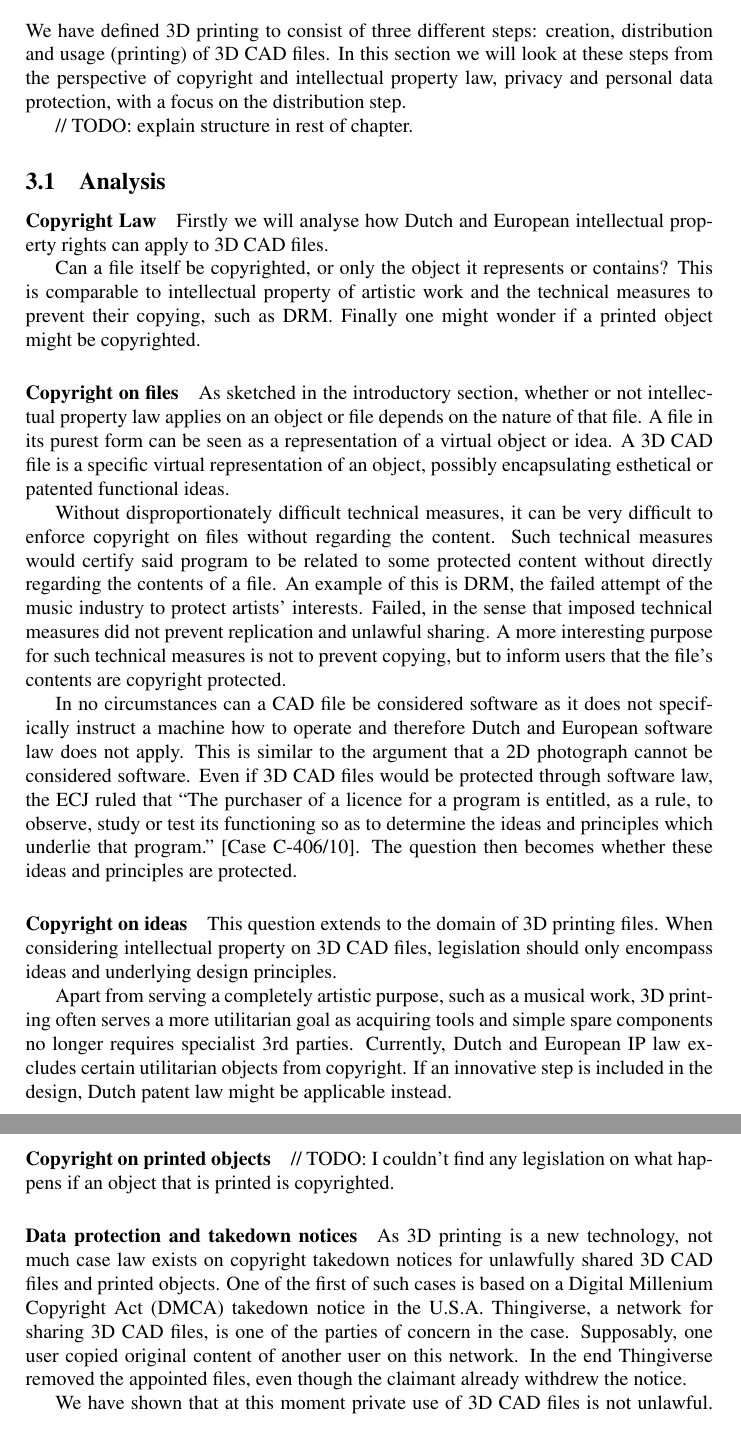
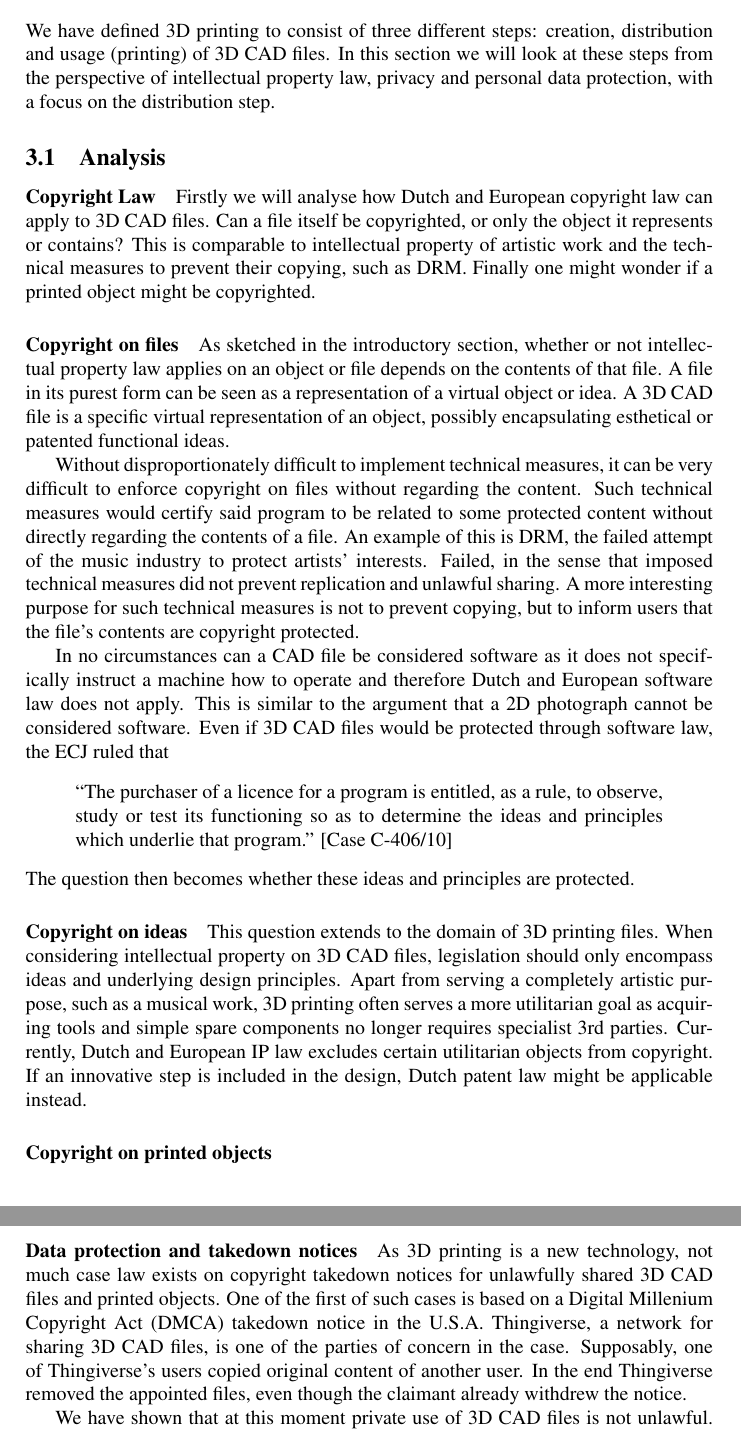
Before and after one commit to mklinik/law-in-cyberspace, a LaTeX problem sheet (assignment2/lic-group4-3d-printing-copyright.tex, which reads assignment2/legislature.tex): two parts of pages 6 and 7 of 9, joined at a grey line, cut so that both start at the same text. Compiled offline with pdfLaTeX.

Commit message:
Added LaTeX markup to legislature.tex.

```diff
--- a/assignment2/legislature.tex
+++ b/assignment2/legislature.tex
@@ -1,40 +1,89 @@
 \section{Advice For Legistlature}
 
-We have defined 3D printing to consist of three different steps: creation, distribution and usage (printing) of 3D CAD files. In this section we will look at these steps from the perspective of copyright and intellectual property law, privacy and personal data protection, with a focus on the distribution step.
+We have defined 3D printing to consist of three different steps: creation,
+distribution and usage (printing) of 3D CAD files.
+In this section we will look at these steps from the perspective of intellectual
+ property law, privacy and personal data protection, with a focus on the
+ distribution step.
 
-// TODO: explain structure in rest of chapter.
+%// TODO: explain structure in rest of chapter.
 
 \subsection{Analysis}
 
 \paragraph{Copyright Law}
-Firstly we will analyse how Dutch and European intellectual property rights can apply to 3D CAD files.
-
-Can a file itself be copyrighted, or only the object it represents or contains? This is comparable to intellectual property of artistic work and the technical measures to prevent their copying, such as DRM.
+Firstly we will analyse how Dutch and European copyright law can apply to 3D CAD
+ files.
+Can a file itself be copyrighted, or only the object it represents or contains?
+This is comparable to intellectual property of artistic work and the technical
+measures to prevent their copying, such as DRM.
 Finally one might wonder if a printed object might be copyrighted.
 
 \paragraph{Copyright on files}
-As sketched in the introductory section, whether or not intellectual property law applies on an object or file depends on the nature of that file. A file in its purest form can be seen as a representation of a virtual object or idea. A 3D CAD file is a specific virtual representation of an object, possibly encapsulating esthetical or patented functional ideas.
+As sketched in the introductory section, whether or not intellectual property
+law applies on an object or file depends on the contents of that file.
+A file in its purest form can be seen as a representation of a virtual object or
+ idea.
+A 3D CAD file is a specific virtual representation of an object, possibly
+encapsulating esthetical or patented functional ideas.
 
-Without disproportionately difficult technical measures, it can be very difficult to enforce copyright on files without regarding the content. Such technical measures would certify said program to be related to some protected content without directly regarding the contents of a file. An example of this is DRM, the failed attempt of the music industry to protect artists’ interests. Failed, in the sense that imposed technical measures did not prevent replication and unlawful sharing. A more interesting purpose for such technical measures is not to prevent copying, but to inform users that the file’s contents are copyright protected.
+Without disproportionately difficult to implement technical measures, it can be
+very difficult to enforce copyright on files without regarding the content.
+Such technical measures would certify said program to be related to some
+protected content without directly regarding the contents of a file.
+An example of this is DRM, the failed attempt of the music industry to protect
+artists’ interests.
+Failed, in the sense that imposed technical measures did not prevent replication
+ and unlawful sharing.
+A more interesting purpose for such technical measures is not to prevent
+copying, but to inform users that the file’s contents are copyright protected.
 
-In no circumstances can a CAD file be considered software as it does not specifically instruct a machine how to operate and therefore Dutch and European software law does not apply. %[http://wetten.overheid.nl/BWBR0001886/geldigheidsdatum_22-10-2013#HoofdstukI_3_Artikel10 12°] .
-This is similar to the argument that a 2D photograph cannot be considered software. Even if 3D CAD files would be protected through software law, the ECJ ruled that “The purchaser of a licence for a program is entitled, as a rule, to observe, study or test its functioning so as to determine the ideas and principles which underlie that program.” [Case C-406/10]. The question then becomes whether these ideas and principles are protected.
+In no circumstances can a CAD file be considered software as it does not
+specifically instruct a machine how to operate and therefore Dutch and European
+software law does not apply.
+%[http://wetten.overheid.nl/BWBR0001886/geldigheidsdatum_22-10-2013#HoofdstukI_3_Artikel10 12°] .
+This is similar to the argument that a 2D photograph cannot be considered
+software.
+Even if 3D CAD files would be protected through software law, the ECJ ruled
+that
+\begin{quote}``The purchaser of a licence for a program is entitled, as a rule, to
+observe, study or test its functioning so as to determine the ideas and
+principles which underlie that program.'' [Case C-406/10]\end{quote}
+The question then becomes whether these ideas and principles are protected.
 
 \paragraph{Copyright on ideas}
-This question extends to the domain of 3D printing files. When considering intellectual property on 3D CAD files, legislation should only encompass ideas and underlying design principles.
-
-Apart from serving a completely artistic purpose, such as a musical work, 3D printing often serves a more utilitarian goal as acquiring tools and simple spare components no longer requires specialist 3rd parties. Currently, Dutch and European IP law excludes certain utilitarian objects from copyright.  %[http://wetten.overheid.nl/BWBV0001716/AuthentiekNL/VDRTKS559907/TITELIII/HOOFDSTUK1/Artikel32/geldigheidsdatum_22-10-2013]
-If an innovative step is included in the design, Dutch patent law might be applicable instead. % [http://wetten.overheid.nl/BWBR0007118/Hoofdstuk1/Artikel2/geldigheidsdatum_20-10-2013].
+This question extends to the domain of 3D printing files.
+When considering intellectual property on 3D CAD files, legislation should only
+encompass ideas and underlying design principles.
+Apart from serving a completely artistic purpose, such as a musical work, 3D
+printing often serves a more utilitarian goal as acquiring tools and simple
+spare components no longer requires specialist 3rd parties.
+Currently, Dutch and European IP law excludes certain utilitarian objects from
+copyright.
+%[http://wetten.overheid.nl/BWBV0001716/AuthentiekNL/VDRTKS559907/TITELIII/HOOFDSTUK1/Artikel32/geldigheidsdatum_22-10-2013]
+If an innovative step is included in the design, Dutch patent law might be
+applicable instead.
+%[http://wetten.overheid.nl/BWBR0007118/Hoofdstuk1/Artikel2/geldigheidsdatum_20-10-2013].
 
 \paragraph{Copyright on printed objects}
-// TODO: I couldn’t find any legislation on what happens if an object that is printed is copyrighted.
+% TODO: I couldn’t find any legislation on what happens if an object that is printed is copyrighted.
 
 \paragraph{Data protection and takedown notices}
-As 3D printing is a new technology, not much case law exists on copyright takedown notices for unlawfully shared 3D CAD files and printed objects. One of the first of such cases is based on a Digital Millenium Copyright Act (DMCA) takedown notice in the U.S.A. %[Brian Rideout, Printing the Impossible Triangle: the Copyright Implications of Three- Dimensional Printing, 5 Journal of Business Entrepreneurship & Law, 2011-2012, p. 161- 177.]
-Thingiverse, a network for sharing 3D CAD files, is one of the parties of concern in the case. Supposably, one user copied original content of another user on this network. In the end Thingiverse removed the appointed files, even though the claimant already withdrew the notice.
+As 3D printing is a new technology, not much case law exists on copyright
+takedown notices for unlawfully shared 3D CAD files and printed objects.
+One of the first of such cases is based on a Digital Millenium Copyright Act
+(DMCA) takedown notice in the U.S.A.
+%[Brian Rideout, Printing the Impossible Triangle: the Copyright Implications of Three- Dimensional Printing, 5 Journal of Business Entrepreneurship & Law, 2011-2012, p. 161- 177.]
+Thingiverse, a network for sharing 3D CAD files, is one of the parties of
+concern in the case.
+Supposably, one of Thingiverse's users copied original content of another user.
+In the end Thingiverse removed the appointed files, even though the claimant
+already withdrew the notice.
 
 We have shown that at this moment private use of 3D CAD files is not unlawful.
-The question of interest is how intellectual property law applies on 3D printing in such networks and how hosting networks and their users can continue to safely share their ideas with the public as printing technology becomes more widespread.
+The question of interest is how intellectual property law applies on 3D printing
+ in such networks and how hosting networks and their users can continue to
+ safely share their ideas with the public as printing technology becomes more
+widespread.
 
 \subsection{Expanding legislation}
 Based on these grounds, several options exist for expanding legislation.
```
Also changed, not shown: assignment2/lic-group4-3d-printing-copyright.tex (+1 -1 lines).
